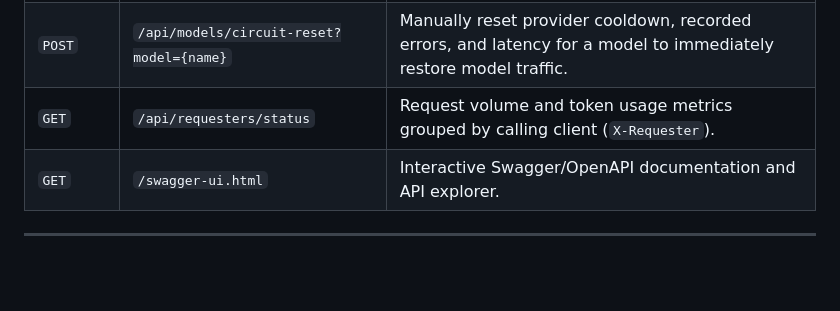
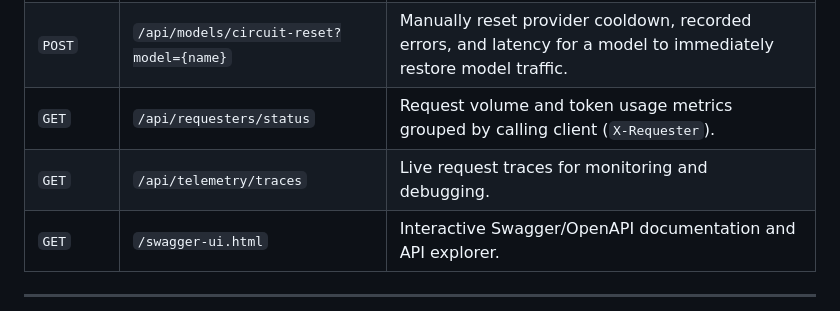
Before and after one commit to Alak-Das/NeuralGateway, a Markdown page: README.md, the part around the change. Rendered like a GitHub page; blank space fills up the shorter version.

Commit message:
docs: Add /api/telemetry/traces endpoint to README.md

```diff
--- a/README.md
+++ b/README.md
@@ -95,6 +95,7 @@ Used by the React monitoring dashboard and operations tooling:
 | `POST` | `/api/models/ping?model={name}` | On-demand synchronous health ping to verify a specific model's latency and availability. |
 | `POST` | `/api/models/circuit-reset?model={name}` | Manually reset provider cooldown, recorded errors, and latency for a model to immediately restore model traffic. |
 | `GET` | `/api/requesters/status` | Request volume and token usage metrics grouped by calling client (`X-Requester`). |
+| `GET` | `/api/telemetry/traces` | Live request traces for monitoring and debugging. |
 | `GET` | `/swagger-ui.html` | Interactive Swagger/OpenAPI documentation and API explorer. |
 
 ---
```
